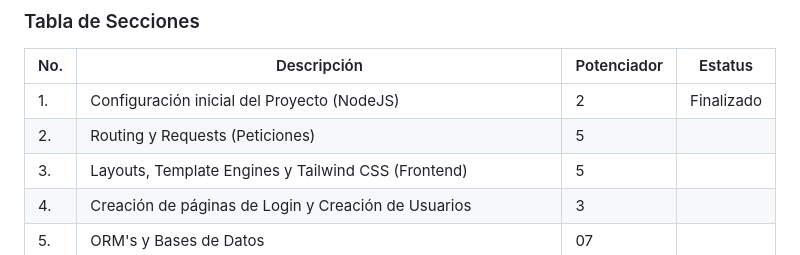
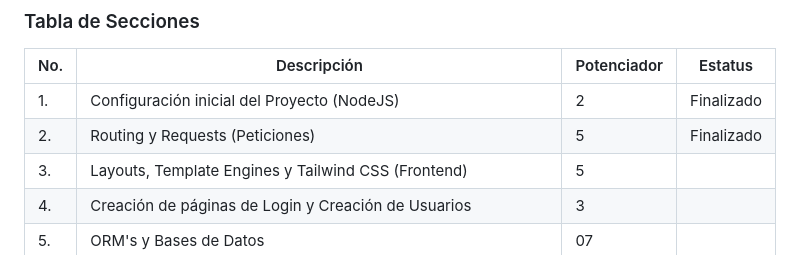
Before and after one commit to LaGuayaba01/AWOS_BienesRaices_240071_5B, a Markdown page: README.md, the part around the change. Rendered like a GitHub page.

Commit message:
BienesRaices-Main
Cambios en README o base del proyecto

```diff
--- a/README.md
+++ b/README.md
@@ -17,7 +17,7 @@ El proyecto estará basado en una Arquitectura SOA (Service Oriented Architectur
 |No.|Descripción|Potenciador|Estatus|
 |---|---|---|---|
 |1.| Configuración inicial del Proyecto (NodeJS) | 2 | Finalizado  |
-|2.| Routing y Requests (Peticiones) | 5 |   |
+|2.| Routing y Requests (Peticiones) | 5 |Finalizado|
 |3.| Layouts, Template Engines y Tailwind CSS (Frontend)| 5 |  |
 |4.| Creación de páginas de Login y Creación de Usuarios| 3 |  |
 |5.| ORM's y Bases de Datos | 07 |  |
```
